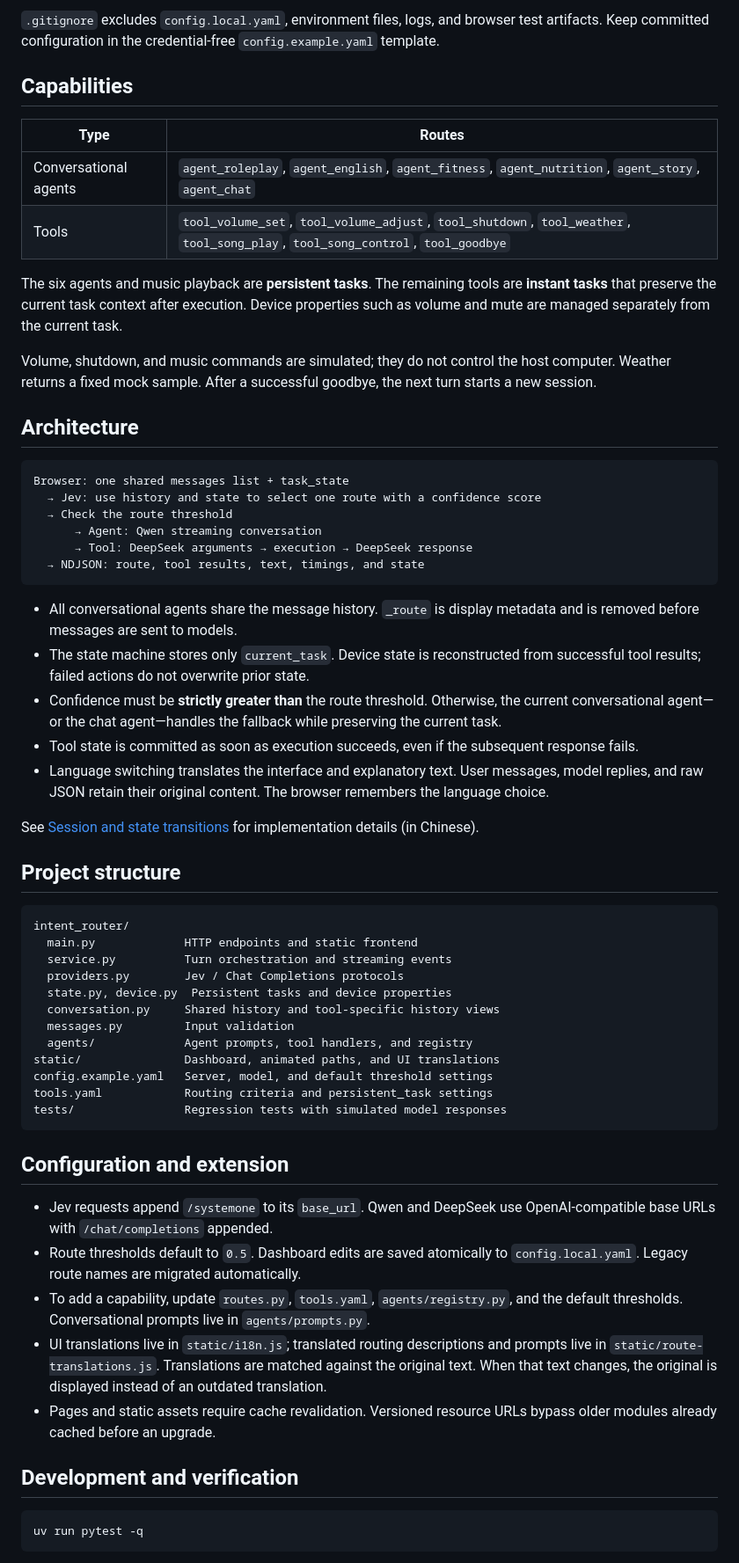
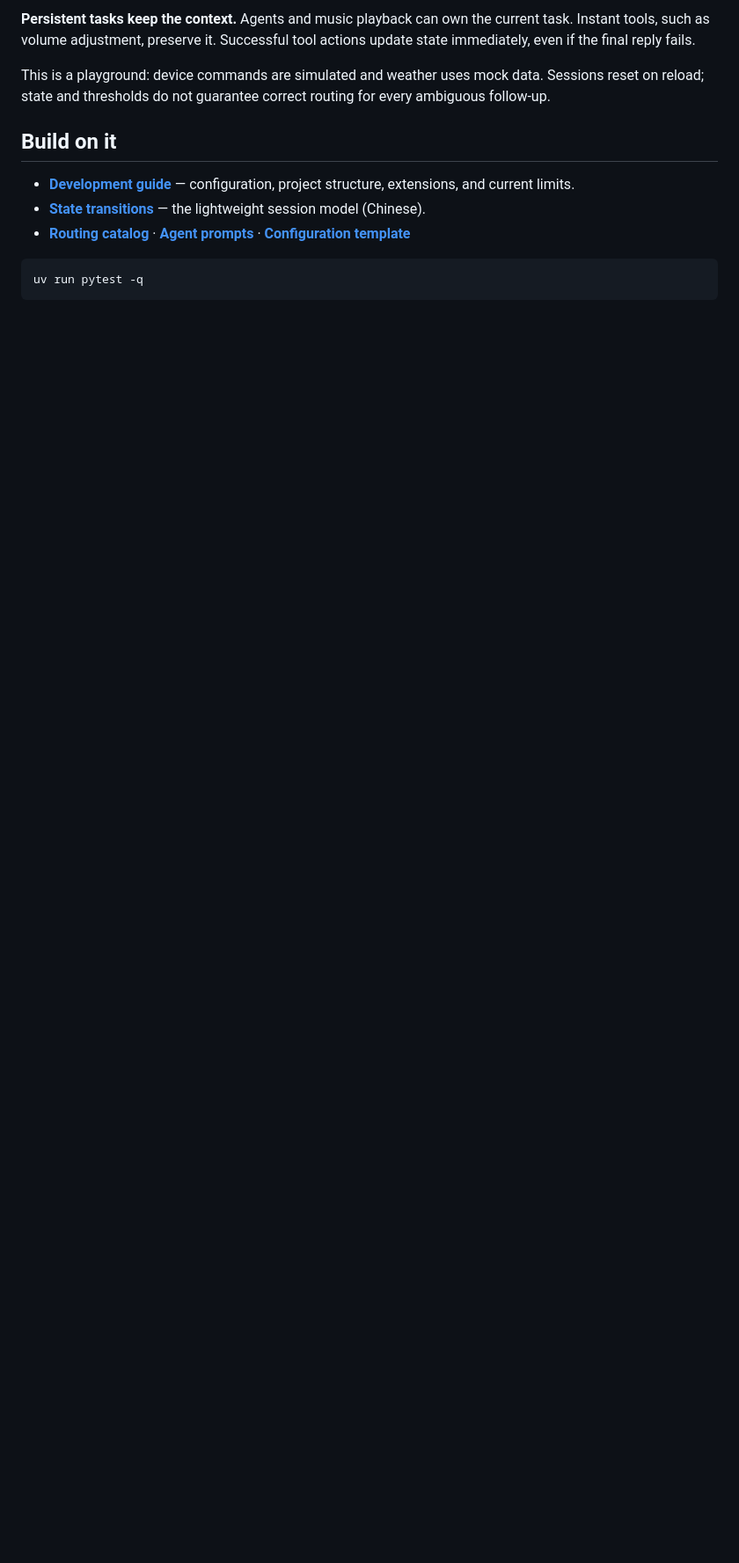
Before and after one commit to wenbindu/jev-intent-router, a Markdown page: README.md, the part around one of its changes. Shown at 88% size. Drawn GitHub-style; blank space fills up the shorter version.

````diff
--- a/README.md
+++ b/README.md
@@ -28,63 +61,14 @@ PORT=3107 uv run python -m intent_router
 ```
 
-`.gitignore` excludes `config.local.yaml`, environment files, logs, and browser test artifacts. Keep committed configuration in the credential-free `config.example.yaml` template.
+**Persistent tasks keep the context.** Agents and music playback can own the current task. Instant tools, such as volume adjustment, preserve it. Successful tool actions update state immediately, even if the final reply fails.
 
-## Capabilities
+This is a playground: device commands are simulated and weather uses mock data. Sessions reset on reload; state and thresholds do not guarantee correct routing for every ambiguous follow-up.
 
-| Type | Routes |
-| --- | --- |
-| Conversational agents | `agent_roleplay`, `agent_english`, `agent_fitness`, `agent_nutrition`, `agent_story`, `agent_chat` |
-| Tools | `tool_volume_set`, `tool_volume_adjust`, `tool_shutdown`, `tool_weather`, `tool_song_play`, `tool_song_control`, `tool_goodbye` |
+## Build on it
 
-The six agents and music playback are **persistent tasks**. The remaining tools are **instant tasks** that preserve the current task context after execution. Device properties such as volume and mute are managed separately from the current task.
-
-Volume, shutdown, and music commands are simulated; they do not control the host computer. Weather returns a fixed mock sample. After a successful goodbye, the next turn starts a new session.
-
-## Architecture
-
-```text
-Browser: one shared messages list + task_state
-  → Jev: use history and state to select one route with a confidence score
-  → Check the route threshold
-      → Agent: Qwen streaming conversation
-      → Tool: DeepSeek arguments → execution → DeepSeek response
-  → NDJSON: route, tool results, text, timings, and state
-```
-
-- All conversational agents share the message history. `_route` is display metadata and is removed before messages are sent to models.
-- The state machine stores only `current_task`. Device state is reconstructed from successful tool results; failed actions do not overwrite prior state.
-- Confidence must be **strictly greater than** the route threshold. Otherwise, the current conversational agent—or the chat agent—handles the fallback while preserving the current task.
-- Tool state is committed as soon as execution succeeds, even if the subsequent response fails.
-- Language switching translates the interface and explanatory text. User messages, model replies, and raw JSON retain their original content. The browser remembers the language choice.
-
-See [Session and state transitions](docs/session-binding-state-machine.md) for implementation details (in Chinese).
-
-## Project structure
-
-```text
-intent_router/
-  main.py             HTTP endpoints and static frontend
-  service.py          Turn orchestration and streaming events
-  providers.py        Jev / Chat Completions protocols
-  state.py, device.py  Persistent tasks and device properties
-  conversation.py     Shared history and tool-specific history views
-  messages.py         Input validation
-  agents/             Agent prompts, tool handlers, and registry
-static/               Dashboard, animated paths, and UI translations
-config.example.yaml   Server, model, and default threshold settings
-tools.yaml            Routing criteria and persistent_task settings
-tests/                Regression tests with simulated model responses
-```
-
-## Configuration and extension
-
-- Jev requests append `/systemone` to its `base_url`. Qwen and DeepSeek use OpenAI-compatible base URLs with `/chat/completions` appended.
-- Route thresholds default to `0.5`. Dashboard edits are saved atomically to `config.local.yaml`. Legacy route names are migrated automatically.
-- To add a capability, update `routes.py`, `tools.yaml`, `agents/registry.py`, and the default thresholds. Conversational prompts live in `agents/prompts.py`.
-- UI translations live in `static/i18n.js`; translated routing descriptions and prompts live in `static/route-translations.js`. Translations are matched against the original text. When that text changes, the original is displayed instead of an outdated translation.
-- Pages and static assets require cache revalidation. Versioned resource URLs bypass older modules already cached before an upgrade.
-
-## Development and verification
+- **[Development guide](docs/development.md)** — configuration, project structure, extensions, and current limits.
+- **[State transitions](docs/session-binding-state-machine.md)** — the lightweight session model (Chinese).
+- **[Routing catalog](tools.yaml)** · **[Agent prompts](intent_router/agents/prompts.py)** · **[Configuration template](config.example.yaml)**
 
 ```sh
 uv run pytest -q
````
Also changed, not shown: other parts of README.md (+45 -21 lines), README.zh-CN.md (+51 -76 lines), docs/development.md (added, +64 -0 lines), docs/development.zh-CN.md (added, +64 -0 lines), docs/images/demo.png (added), 3 other files.
